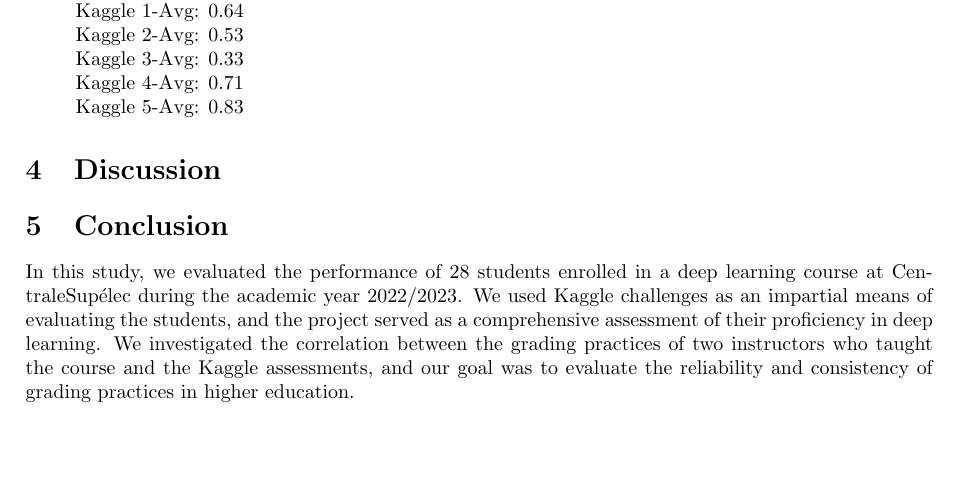
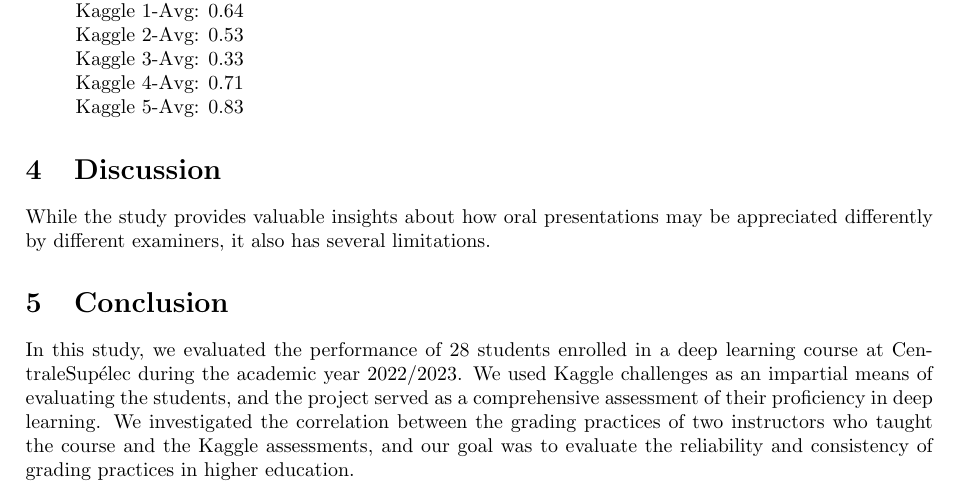
Before and after one commit to pauldubois98/MarkingCorrelation, a LaTeX paper (markingCorrelation.tex): part of page 3 of 4, cut so that both start at the same text, the shorter picture padded with empty space. Compiled offline with pdfLaTeX.

Commit message:
limitations intro

```diff
--- a/markingCorrelation.tex
+++ b/markingCorrelation.tex
@@ -125,6 +125,9 @@
 	\end{itemize}
 
 	\section{Discussion}
+	While the study provides valuable insights about how oral presentations may be appreciated differently by different examiners, it also has several limitations.
+
+
 
 	\section{Conclusion}
 	In this study, we evaluated the performance of 28 students enrolled in a deep learning course at CentraleSupélec during the academic year 2022/2023.
```
Also changed, not shown: markingCorrelation.pdf.
